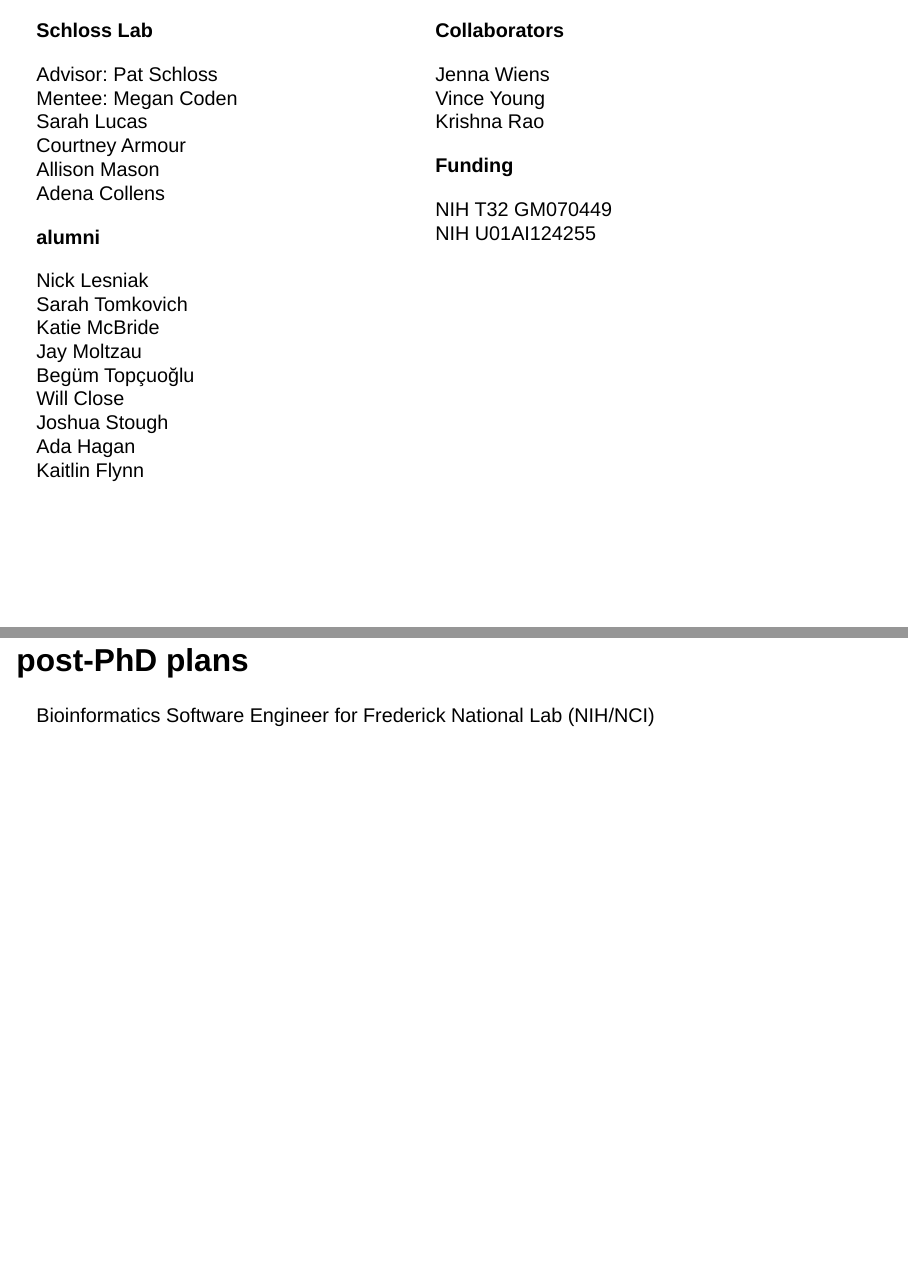
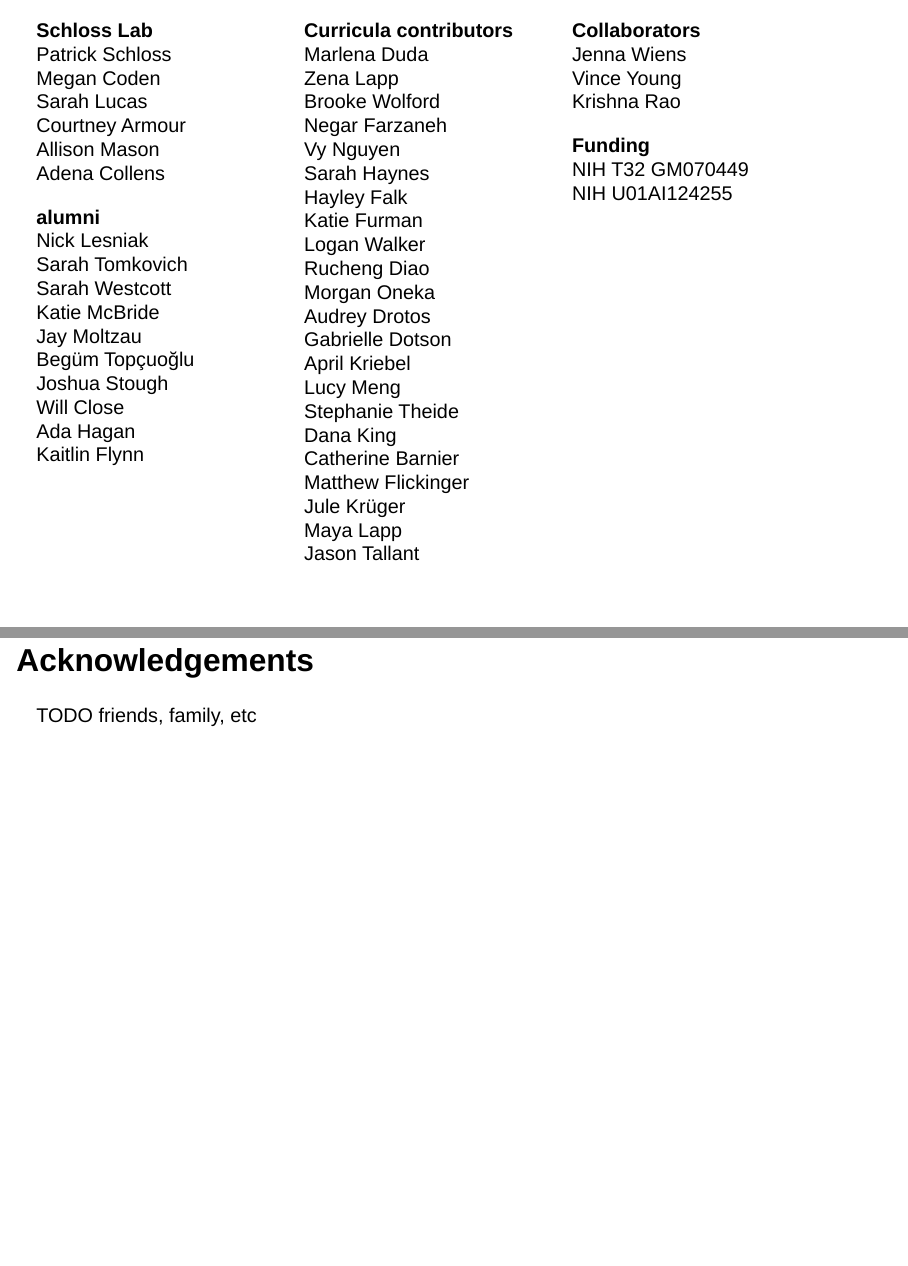
Before and after one commit to kelly-sovacool/phd-defense, a Quarto document (presentation.qmd): pages 71 and 72 of 81 before the commit and pages 71 and 72 of 82 after it, joined at a grey line. Rendered offline with R 4.5, knitr and Pandoc in place of Quarto, with nearby package versions; drawn as Slidy slides in place of the format the file asks for; some code elsewhere in the file could not run offline; badge pictures from the web are left out.

Commit message:
List all authors of curricula

```diff
--- a/presentation.qmd
+++ b/presentation.qmd
@@ -1041,40 +1039,66 @@ TODO
-:::{.column width="45%"}
-**Schloss Lab**
-
-Advisor: Pat Schloss <br>
-Mentee: Megan Coden <br>
+:::{.column width="30%"}
+**Schloss Lab** <br>
+Patrick Schloss <br>
+Megan Coden <br>
 Sarah Lucas <br>
 Courtney Armour <br>
 Allison Mason <br>
 Adena Collens
 
-**alumni**
-
+**alumni** <br>
 Nick Lesniak <br>
 Sarah Tomkovich <br>
+Sarah Westcott <br>
 Katie McBride <br>
 Jay Moltzau <br>
 Begüm Topçuoğlu <br>
+Joshua Stough <br>
 Will Close <br>
-Joshua Stough <br>
 Ada Hagan <br>
 Kaitlin Flynn <br>
 :::
 
-::::{.column width="45%"}
-**Collaborators**
+:::{.column width="30%"}
+**Curricula contributors** <br>
+Marlena Duda <br>
+Zena Lapp <br>
+Brooke Wolford <br>
+Negar Farzaneh <br>
+Vy Nguyen <br>
+Sarah Haynes <br>
+Hayley Falk <br>
+Katie Furman <br>
+Logan Walker <br>
+Rucheng Diao <br>
+Morgan Oneka <br>
+Audrey Drotos <br>
+Gabrielle Dotson <br>
+April Kriebel <br>
+Lucy Meng <br>
+Stephanie Theide <br>
+Dana King <br>
+Catherine Barnier <br>
+Matthew Flickinger <br>
+Jule Krüger <br>
+Maya Lapp <br>
+Jason Tallant <br>
+:::
 
+
+:::{.column width="30%"}
+**Collaborators** <br>
 Jenna Wiens <br>
 Vince Young <br>
 Krishna Rao <br>
 
-**Funding**
-
-:::{.small}
+**Funding** <br>
 NIH T32 GM070449 <br>
 NIH U01AI124255 <br>
 :::
-::::
+
+## Acknowledgements
+
+TODO friends, family, etc
 
 ## post-PhD plans
 
```
Also changed, not shown: presentation.qmd (2 more changed lines).
